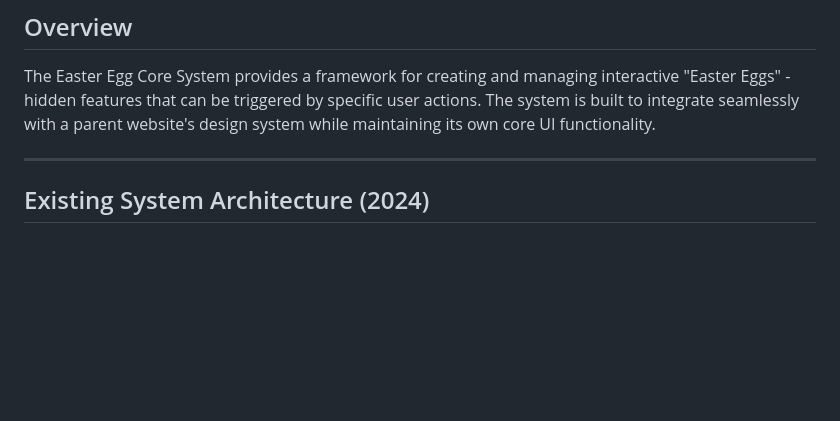
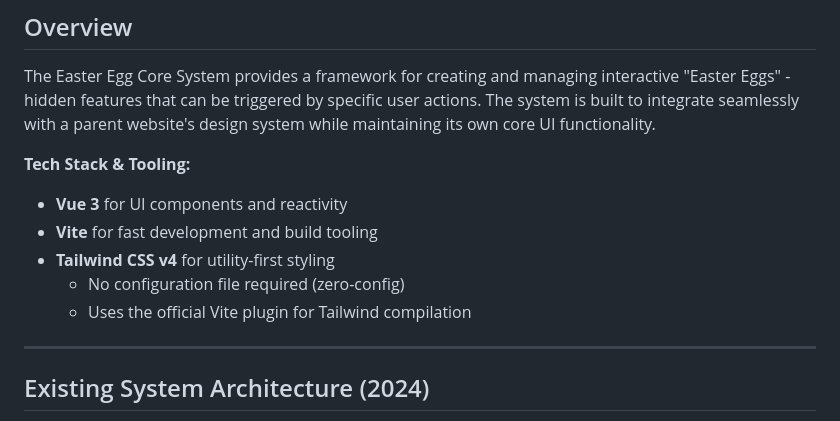
Before and after one commit to mvellandi/easter, a Markdown page: README.md, the part around the change. GitHub-like rendering; blank space fills up the shorter version.

Commit message:
Update README.md to include tech stack and tooling details
- Added a new section outlining the tech stack, highlighting Vue 3, Vite, and Tailwind CSS v4.
- Emphasized the zero-configuration aspect of Tailwind CSS and its integration with Vite.

```diff
--- a/README.md
+++ b/README.md
@@ -5,6 +5,13 @@ A modular Easter Egg system built with Vue 3 and Vite, designed to be integrated
 ## Overview
 
 The Easter Egg Core System provides a framework for creating and managing interactive "Easter Eggs" - hidden features that can be triggered by specific user actions. The system is built to integrate seamlessly with a parent website's design system while maintaining its own core UI functionality.
+
+**Tech Stack & Tooling:**
+- **Vue 3** for UI components and reactivity
+- **Vite** for fast development and build tooling
+- **Tailwind CSS v4** for utility-first styling
+  - No configuration file required (zero-config)
+  - Uses the official Vite plugin for Tailwind compilation
 
 ---
 
```
